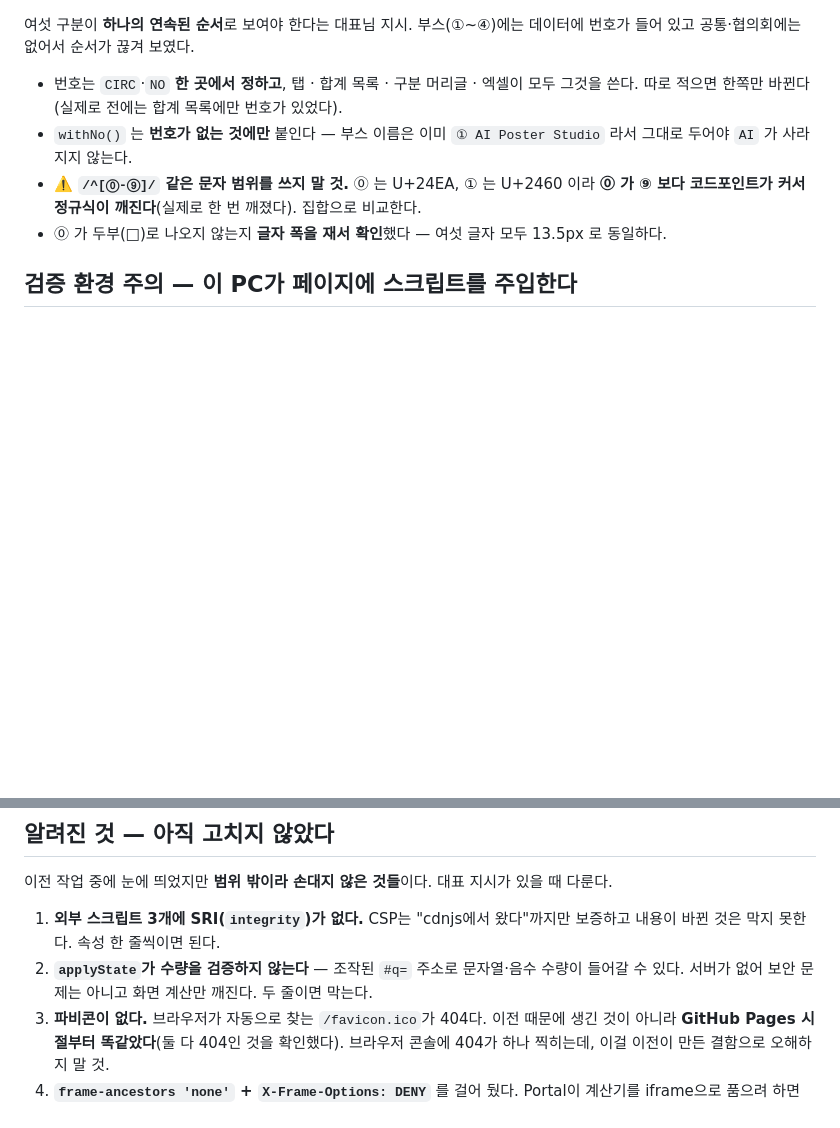
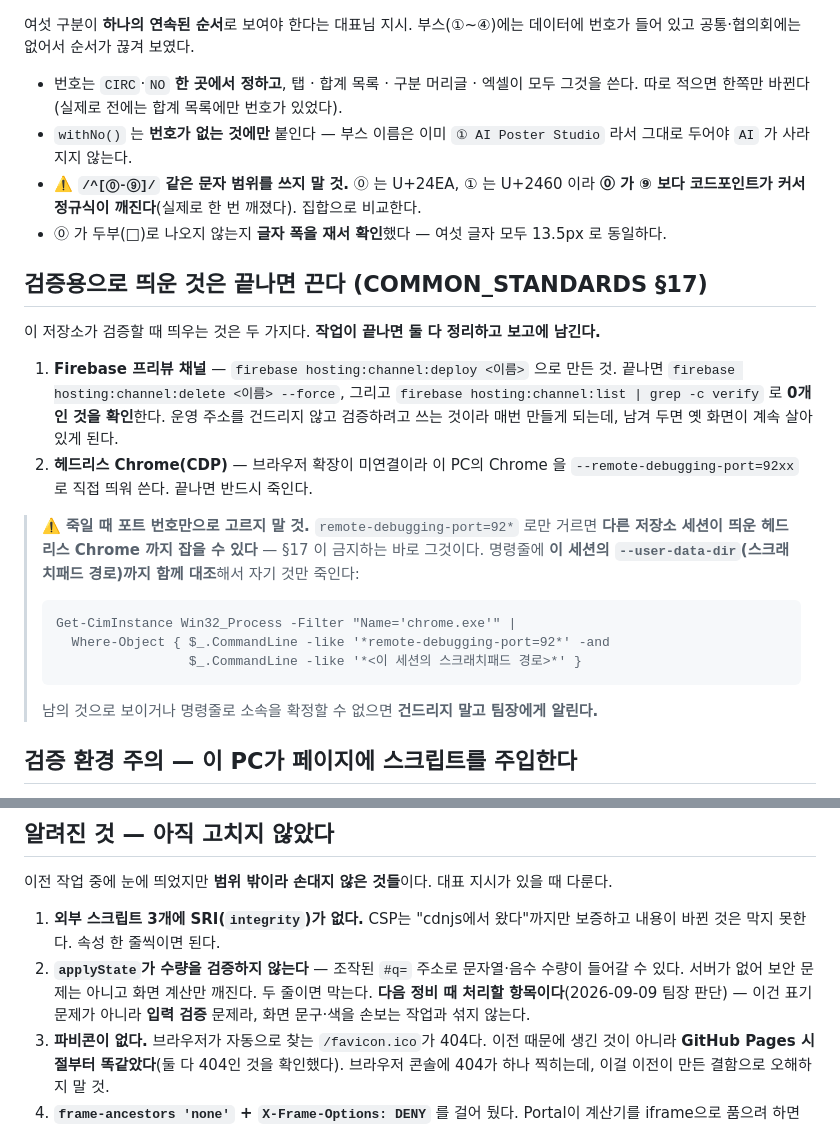
Before and after one commit to edutogether/inky-calculator, a Markdown page: .claude/rules/app.md, 2 parts joined by grey strips. Drawn GitHub-style; blank space fills up the shorter version.

Commit message:
docs: §17(검증용 서버 정리) 절과 applyState 건 이월 표시 (승인 Bumm 9/9)
- 이 저장소가 검증할 때 띄우는 두 가지(Firebase 프리뷰 채널, 헤드리스 Chrome)와
  각각의 정리 방법을 적었다.
- ⚠️ 헤드리스 Chrome 을 죽일 때 포트 번호만으로 고르면 다른 저장소 세션의 것까지 잡을 수 있어
  §17 이 금지하는 상황이 된다. 명령줄에 이 세션의 user-data-dir 까지 대조해 자기 것만 죽이도록
  방법을 적었다.
- applyState 의 #q= 수량 미검증 건은 표기가 아니라 입력 검증 문제라, 다음 정비 때 처리할
  항목으로 표시했다.

Co-Authored-By: Claude Opus 5 <noreply@anthropic.com>

````diff
--- a/.claude/rules/app.md
+++ b/.claude/rules/app.md
@@ -446,6 +446,30 @@ PDF가 필요하면 **「인쇄하기」에서 프린터를 「Microsoft Print t
   **⓪ 가 ⑨ 보다 코드포인트가 커서 정규식이 깨진다**(실제로 한 번 깨졌다). 집합으로 비교한다.
 - ⓪ 가 두부(□)로 나오지 않는지 **글자 폭을 재서 확인**했다 — 여섯 글자 모두 13.5px 로 동일하다.
 
+## 검증용으로 띄운 것은 끝나면 끈다 (COMMON_STANDARDS §17)
+
+이 저장소가 검증할 때 띄우는 것은 두 가지다. **작업이 끝나면 둘 다 정리하고 보고에 남긴다.**
+
+1. **Firebase 프리뷰 채널** — `firebase hosting:channel:deploy <이름>` 으로 만든 것.
+   끝나면 `firebase hosting:channel:delete <이름> --force`, 그리고
+   `firebase hosting:channel:list | grep -c verify` 로 **0개인 것을 확인**한다.
+   운영 주소를 건드리지 않고 검증하려고 쓰는 것이라 매번 만들게 되는데, 남겨 두면 옛 화면이
+   계속 살아 있게 된다.
+2. **헤드리스 Chrome(CDP)** — 브라우저 확장이 미연결이라 이 PC의 Chrome 을
+   `--remote-debugging-port=92xx` 로 직접 띄워 쓴다. 끝나면 반드시 죽인다.
+
+> ⚠️ **죽일 때 포트 번호만으로 고르지 말 것.** `remote-debugging-port=92*` 로만 거르면
+> **다른 저장소 세션이 띄운 헤드리스 Chrome 까지 잡을 수 있다** — §17 이 금지하는 바로 그것이다.
+> 명령줄에 **이 세션의 `--user-data-dir`(스크래치패드 경로)까지 함께 대조**해서 자기 것만 죽인다:
+>
+> ```
+> Get-CimInstance Win32_Process -Filter "Name='chrome.exe'" |
+>   Where-Object { $_.CommandLine -like '*remote-debugging-port=92*' -and
+>                  $_.CommandLine -like '*<이 세션의 스크래치패드 경로>*' }
+> ```
+>
+> 남의 것으로 보이거나 명령줄로 소속을 확정할 수 없으면 **건드리지 말고 팀장에게 알린다.**
+
 ## 검증 환경 주의 — 이 PC가 페이지에 스크립트를 주입한다
 
 이 PC의 브라우저로 페이지를 열면 DOM에
@@ -467,6 +491,8 @@ VPN류 앱이 주입하는 것으로 추정된다.
    내용이 바뀐 것은 막지 못한다. 속성 한 줄씩이면 된다.
 2. **`applyState`가 수량을 검증하지 않는다** — 조작된 `#q=` 주소로 문자열·음수 수량이 들어갈 수
    있다. 서버가 없어 보안 문제는 아니고 화면 계산만 깨진다. 두 줄이면 막는다.
+   **다음 정비 때 처리할 항목이다**(2026-09-09 팀장 판단) — 이건 표기 문제가 아니라 **입력 검증**
+   문제라, 화면 문구·색을 손보는 작업과 섞지 않는다.
 3. **파비콘이 없다.** 브라우저가 자동으로 찾는 `/favicon.ico`가 404다. 이전 때문에 생긴 것이
    아니라 **GitHub Pages 시절부터 똑같았다**(둘 다 404인 것을 확인했다). 브라우저 콘솔에 404가
    하나 찍히는데, 이걸 이전이 만든 결함으로 오해하지 말 것.
````
